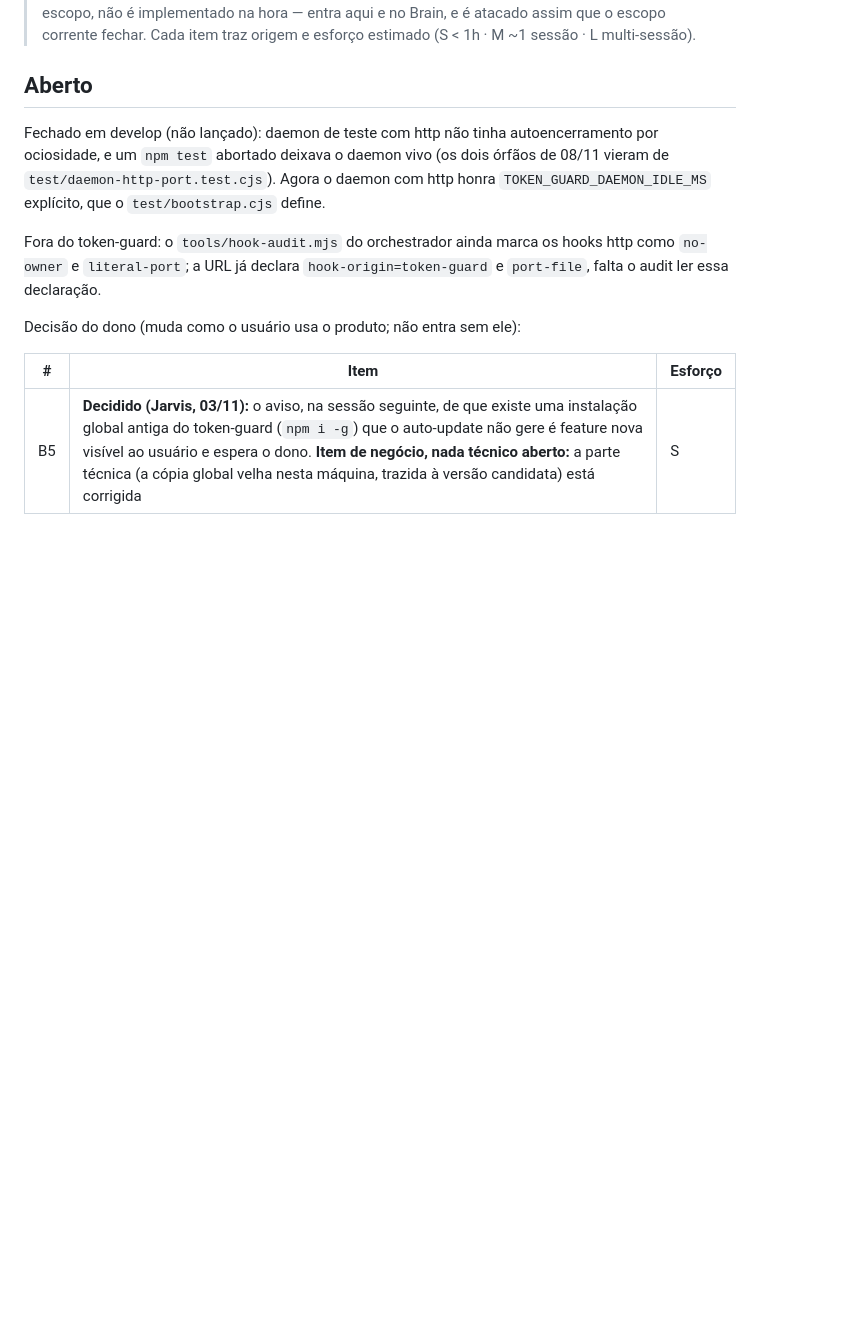
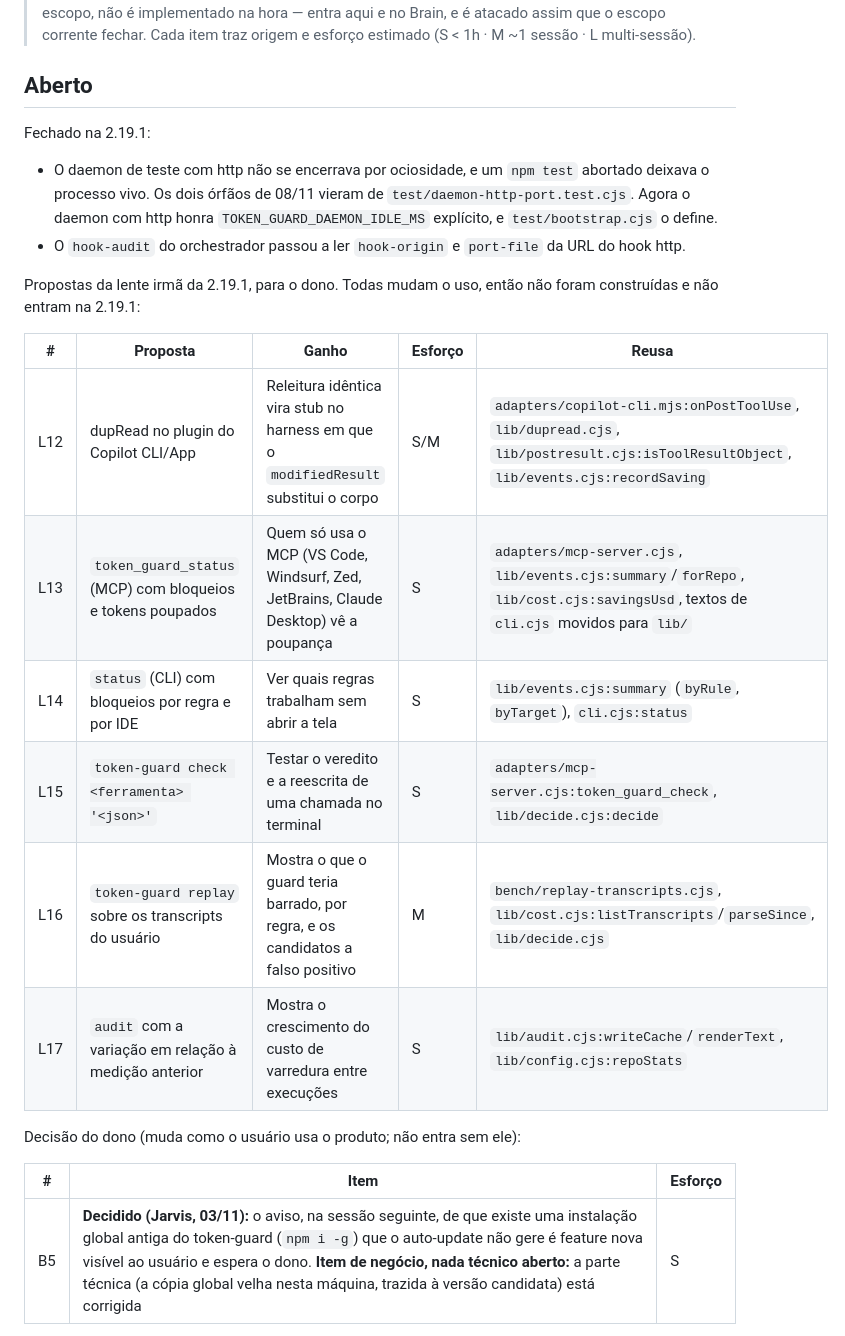
Before and after one commit to AllanSantos-DV/token-guard, a Markdown page: docs/BACKLOG.md, the part around the change. Rendered like a GitHub page; blank space fills up the shorter version.

Commit message:
docs: propostas da lente irmã da 2.19.1 no backlog para o dono

```diff
--- a/docs/BACKLOG.md
+++ b/docs/BACKLOG.md
@@ -7,12 +7,20 @@
 
 ## Aberto
 
-Fechado em develop (não lançado): daemon de teste com http não tinha autoencerramento por ociosidade, e um
-`npm test` abortado deixava o daemon vivo (os dois órfãos de 08/11 vieram de `test/daemon-http-port.test.cjs`).
-Agora o daemon com http honra `TOKEN_GUARD_DAEMON_IDLE_MS` explícito, que o `test/bootstrap.cjs` define.
+Fechado na 2.19.1:
+- O daemon de teste com http não se encerrava por ociosidade, e um `npm test` abortado deixava o processo vivo. Os dois órfãos de 08/11 vieram de `test/daemon-http-port.test.cjs`. Agora o daemon com http honra `TOKEN_GUARD_DAEMON_IDLE_MS` explícito, e `test/bootstrap.cjs` o define.
+- O `hook-audit` do orchestrador passou a ler `hook-origin` e `port-file` da URL do hook http.
 
-Fora do token-guard: o `tools/hook-audit.mjs` do orchestrador ainda marca os hooks http como `no-owner` e
-`literal-port`; a URL já declara `hook-origin=token-guard` e `port-file`, falta o audit ler essa declaração.
+Propostas da lente irmã da 2.19.1, para o dono. Todas mudam o uso, então não foram construídas e não entram na 2.19.1:
+
+| # | Proposta | Ganho | Esforço | Reusa |
+|---|----------|-------|---------|-------|
+| L12 | dupRead no plugin do Copilot CLI/App | Releitura idêntica vira stub no harness em que o `modifiedResult` substitui o corpo | S/M | `adapters/copilot-cli.mjs:onPostToolUse`, `lib/dupread.cjs`, `lib/postresult.cjs:isToolResultObject`, `lib/events.cjs:recordSaving` |
+| L13 | `token_guard_status` (MCP) com bloqueios e tokens poupados | Quem só usa o MCP (VS Code, Windsurf, Zed, JetBrains, Claude Desktop) vê a poupança | S | `adapters/mcp-server.cjs`, `lib/events.cjs:summary`/`forRepo`, `lib/cost.cjs:savingsUsd`, textos de `cli.cjs` movidos para `lib/` |
+| L14 | `status` (CLI) com bloqueios por regra e por IDE | Ver quais regras trabalham sem abrir a tela | S | `lib/events.cjs:summary` (`byRule`, `byTarget`), `cli.cjs:status` |
+| L15 | `token-guard check <ferramenta> '<json>'` | Testar o veredito e a reescrita de uma chamada no terminal | S | `adapters/mcp-server.cjs:token_guard_check`, `lib/decide.cjs:decide` |
+| L16 | `token-guard replay` sobre os transcripts do usuário | Mostra o que o guard teria barrado, por regra, e os candidatos a falso positivo | M | `bench/replay-transcripts.cjs`, `lib/cost.cjs:listTranscripts`/`parseSince`, `lib/decide.cjs` |
+| L17 | `audit` com a variação em relação à medição anterior | Mostra o crescimento do custo de varredura entre execuções | S | `lib/audit.cjs:writeCache`/`renderText`, `lib/config.cjs:repoStats` |
 
 Decisão do dono (muda como o usuário usa o produto; não entra sem ele):
 
```
